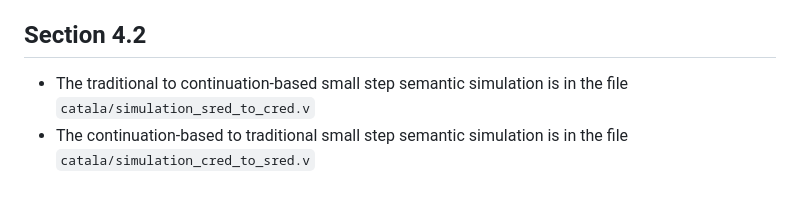
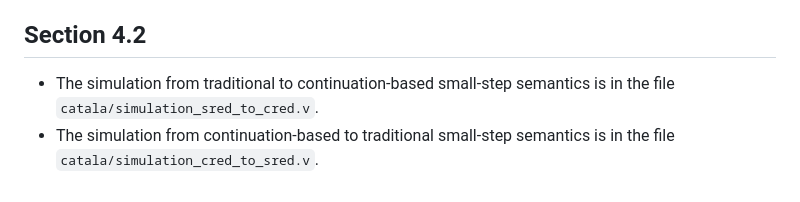
Before and after one commit to CatalaLang/catala-formalization, a Markdown page: CLAIMS.md, the part around one of its changes. Rendered like a GitHub page.

```diff
--- a/CLAIMS.md
+++ b/CLAIMS.md
@@ -44,5 +43,5 @@ The syntax, semantics, and proof of the $\lambda$-calculus augemented with `if-t
 
 ## Section 4.2
 
-* The traditional to continuation-based small step semantic simulation is in the file `catala/simulation_sred_to_cred.v`
-* The continuation-based to traditional small step semantic simulation is in the file `catala/simulation_cred_to_sred.v`
+* The simulation from traditional to continuation-based small-step semantics is in the file `catala/simulation_sred_to_cred.v`.
+* The simulation from continuation-based to traditional small-step semantics is in the file `catala/simulation_cred_to_sred.v`.
```
Also changed, not shown: other parts of CLAIMS.md (+20 -21 lines).
